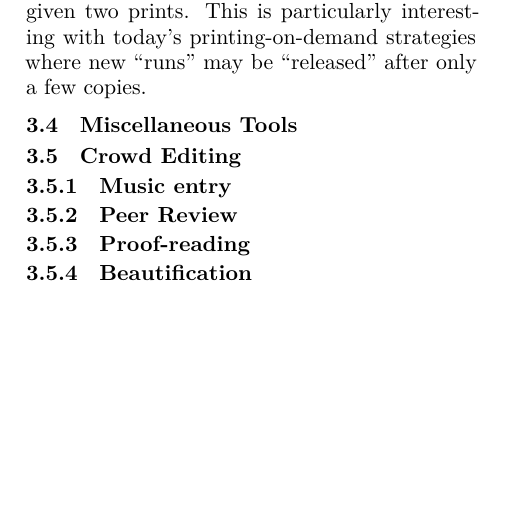
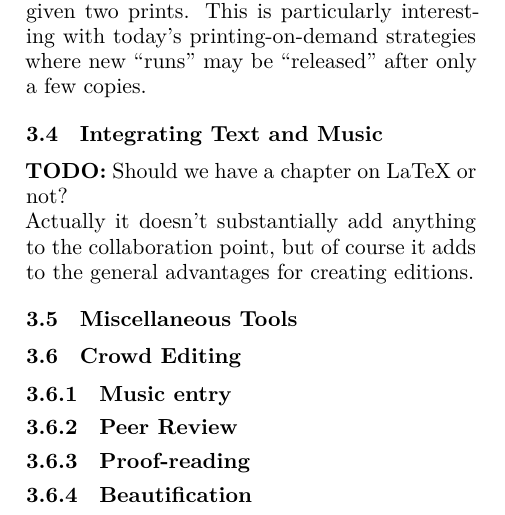
Before and after one commit to uliska/lac2014, a LaTeX paper (submissions/advanced-workflows-for-scholarly-editions.tex): part of one column of page 4 of 4 before the commit and part of one column of page 4 of 5 after it, cut so that both start at the same text, the shorter picture padded with empty space. Compiled offline with XeLaTeX.

Commit message:
pt-paper: Add Text/Music stub
Question if we need a LaTeX chapter.
May be removed again later

```diff
--- a/submissions/advanced-workflows-for-scholarly-editions.tex
+++ b/submissions/advanced-workflows-for-scholarly-editions.tex
@@ -309,6 +309,11 @@ particularly interesting with today's printing-on-demand strategies where new
 may be “released” after only a few copies.
 
 
+\subsection{Integrating Text and Music}
+\textbf{TODO:} Should we have a chapter on LaTeX or not?\\
+Actually it doesn't substantially add anything to the collaboration point,
+but of course it adds to the general advantages for creating editions.
+
 \subsection{Miscellaneous Tools}
 
 
```
